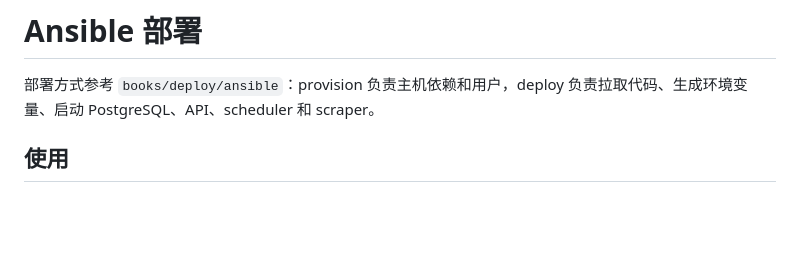
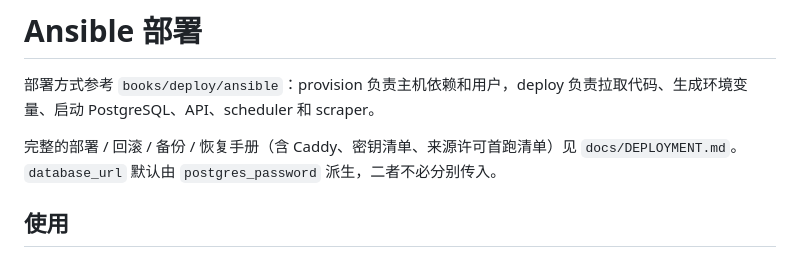
Before and after one commit to pick-com/avxxx, a Markdown page: deploy/ansible/README.md, the part around the change. Rendered like a GitHub page; blank space fills up the shorter version.

```diff
--- a/deploy/ansible/README.md
+++ b/deploy/ansible/README.md
@@ -1,6 +1,8 @@
 # Ansible 部署
 
 部署方式参考 `books/deploy/ansible`：provision 负责主机依赖和用户，deploy 负责拉取代码、生成环境变量、启动 PostgreSQL、API、scheduler 和 scraper。
+
+完整的部署 / 回滚 / 备份 / 恢复手册（含 Caddy、密钥清单、来源许可首跑清单）见 `docs/DEPLOYMENT.md`。`database_url` 默认由 `postgres_password` 派生，二者不必分别传入。
 
 ## 使用
 
```
Also changed, not shown: docs/DEPLOYMENT.md (added, +321 -0 lines), docs/PRODUCTION_OPERATIONS.md (+5 -2 lines).
